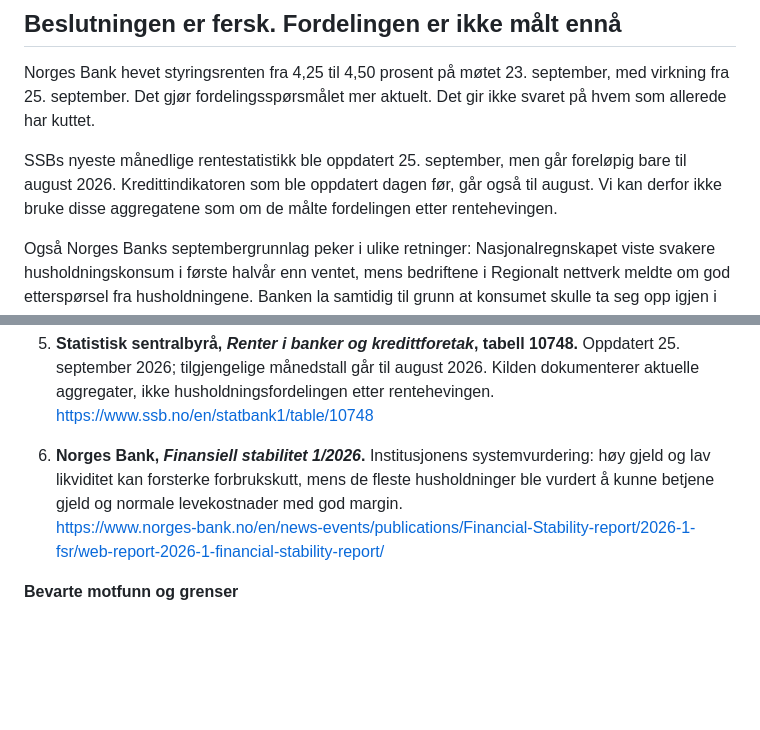
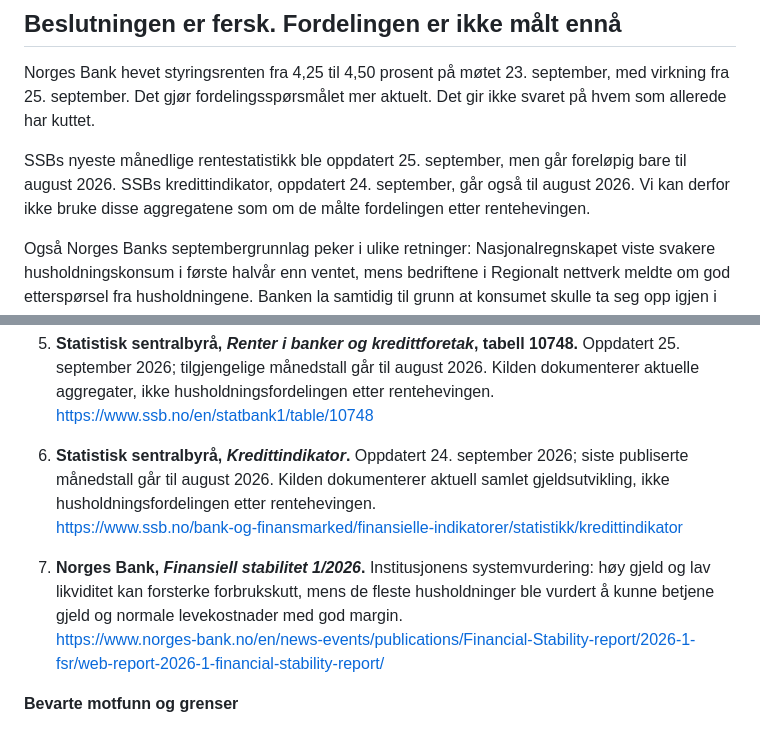
Before and after one commit to novosilencio-cmyk/newsroom-web, a Markdown page: docs/editorial/virkemidlene-cashflow-draft-2026-09-27.md, 2 parts joined by grey strips. Rendered like a GitHub page; blank space fills up the shorter version.

Commit message:
Bind credit indicator claim to direct SSB source

```diff
--- a/docs/editorial/virkemidlene-cashflow-draft-2026-09-27.md
+++ b/docs/editorial/virkemidlene-cashflow-draft-2026-09-27.md
@@ -18,7 +18,7 @@ Det er derfor spørsmålet om renten virker, ikke er helt det samme som spørsm
 
 Norges Bank hevet styringsrenten fra 4,25 til 4,50 prosent på møtet 23. september, med virkning fra 25. september. Det gjør fordelingsspørsmålet mer aktuelt. Det gir ikke svaret på hvem som allerede har kuttet.
 
-SSBs nyeste månedlige rentestatistikk ble oppdatert 25. september, men går foreløpig bare til august 2026. Kredittindikatoren som ble oppdatert dagen før, går også til august. Vi kan derfor ikke bruke disse aggregatene som om de målte fordelingen etter rentehevingen.
+SSBs nyeste månedlige rentestatistikk ble oppdatert 25. september, men går foreløpig bare til august 2026. SSBs kredittindikator, oppdatert 24. september, går også til august 2026. Vi kan derfor ikke bruke disse aggregatene som om de målte fordelingen etter rentehevingen.
 
 Også Norges Banks septembergrunnlag peker i ulike retninger: Nasjonalregnskapet viste svakere husholdningskonsum i første halvår enn ventet, mens bedriftene i Regionalt nettverk meldte om god etterspørsel fra husholdningene. Banken la samtidig til grunn at konsumet skulle ta seg opp igjen i høst. Slike samlede signaler kan beskrive utviklingen, men ikke avgjøre hvilke husholdninger som først mister handlingsrom.
 
@@ -84,7 +84,10 @@ Det er der virkemiddelet møter hverdagen.
 5. **Statistisk sentralbyrå, _Renter i banker og kredittforetak_, tabell 10748.** Oppdatert 25. september 2026; tilgjengelige månedstall går til august 2026. Kilden dokumenterer aktuelle aggregater, ikke husholdningsfordelingen etter rentehevingen.
    https://www.ssb.no/en/statbank1/table/10748
 
-6. **Norges Bank, _Finansiell stabilitet 1/2026_.** Institusjonens systemvurdering: høy gjeld og lav likviditet kan forsterke forbrukskutt, mens de fleste husholdninger ble vurdert å kunne betjene gjeld og normale levekostnader med god margin.
+6. **Statistisk sentralbyrå, _Kredittindikator_.** Oppdatert 24. september 2026; siste publiserte månedstall går til august 2026. Kilden dokumenterer aktuell samlet gjeldsutvikling, ikke husholdningsfordelingen etter rentehevingen.
+   https://www.ssb.no/bank-og-finansmarked/finansielle-indikatorer/statistikk/kredittindikator
+
+7. **Norges Bank, _Finansiell stabilitet 1/2026_.** Institusjonens systemvurdering: høy gjeld og lav likviditet kan forsterke forbrukskutt, mens de fleste husholdninger ble vurdert å kunne betjene gjeld og normale levekostnader med god margin.
    https://www.norges-bank.no/en/news-events/publications/Financial-Stability-report/2026-1-fsr/web-report-2026-1-financial-stability-report/
 
 **Bevarte motfunn og grenser**
```
